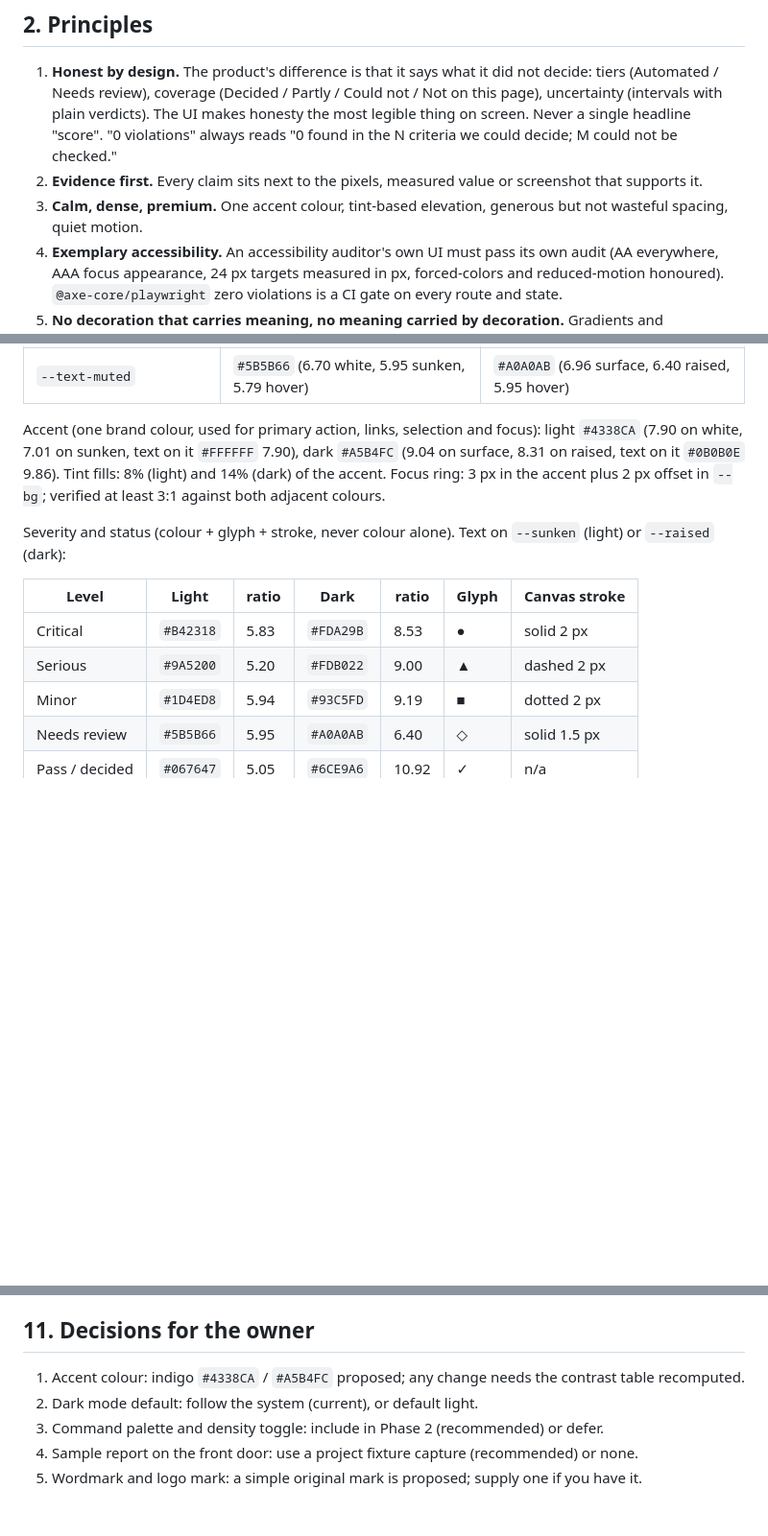
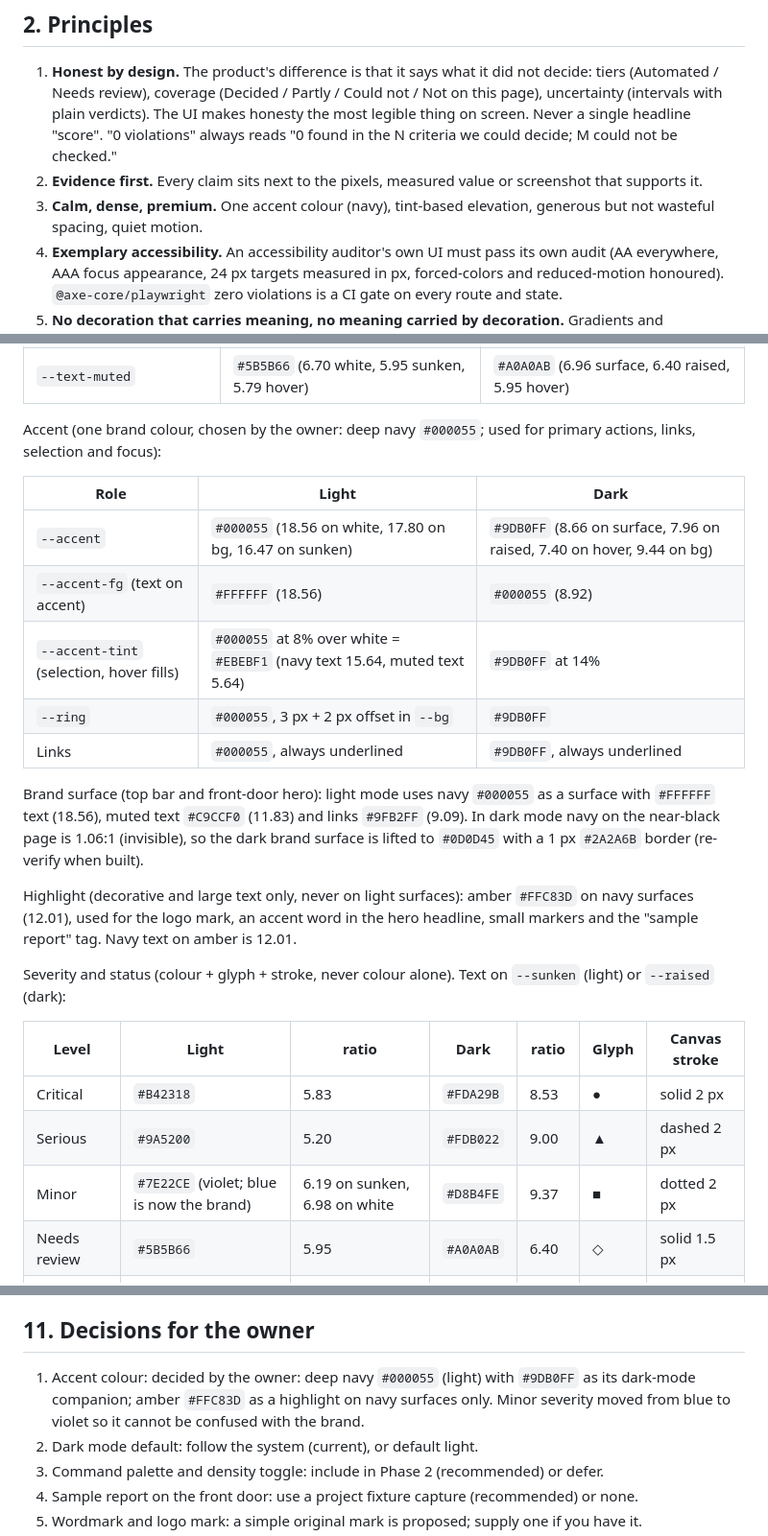
Before and after one commit to SusithD/wcag-auditor, a Markdown page: DESIGN_SPEC_V2.md, 3 parts joined by grey strips. Shown at 96% size. GitHub-like rendering; blank space fills up the shorter version.

Commit message:
Design spec v2: navy accent #000055 with dark-mode companion, violet for minor severity

```diff
--- a/DESIGN_SPEC_V2.md
+++ b/DESIGN_SPEC_V2.md
@@ -10,7 +10,7 @@ v1 is disciplined but flat: pure zinc neutrals, no brand colour, a primary butto
 
 1. **Honest by design.** The product's difference is that it says what it did not decide: tiers (Automated / Needs review), coverage (Decided / Partly / Could not / Not on this page), uncertainty (intervals with plain verdicts). The UI makes honesty the most legible thing on screen. Never a single headline "score". "0 violations" always reads "0 found in the N criteria we could decide; M could not be checked."
 2. **Evidence first.** Every claim sits next to the pixels, measured value or screenshot that supports it.
-3. **Calm, dense, premium.** One accent colour, tint-based elevation, generous but not wasteful spacing, quiet motion.
+3. **Calm, dense, premium.** One accent colour (navy), tint-based elevation, generous but not wasteful spacing, quiet motion.
 4. **Exemplary accessibility.** An accessibility auditor's own UI must pass its own audit (AA everywhere, AAA focus appearance, 24 px targets measured in px, forced-colors and reduced-motion honoured). `@axe-core/playwright` zero violations is a CI gate on every route and state.
 5. **No decoration that carries meaning, no meaning carried by decoration.** Gradients and illustrations are static, `aria-hidden`, and never behind small text.
 
@@ -30,7 +30,19 @@ Neutrals are a slightly cool ramp (hue about 270, very low chroma). Roles, not s
 | `--text` | `#17171C` (17.1 on bg) | `#EDEDF0` (16.8 on bg) |
 | `--text-muted` | `#5B5B66` (6.70 white, 5.95 sunken, 5.79 hover) | `#A0A0AB` (6.96 surface, 6.40 raised, 5.95 hover) |
 
-Accent (one brand colour, used for primary action, links, selection and focus): light `#4338CA` (7.90 on white, 7.01 on sunken, text on it `#FFFFFF` 7.90), dark `#A5B4FC` (9.04 on surface, 8.31 on raised, text on it `#0B0B0E` 9.86). Tint fills: 8% (light) and 14% (dark) of the accent. Focus ring: 3 px in the accent plus 2 px offset in `--bg`; verified at least 3:1 against both adjacent colours.
+Accent (one brand colour, chosen by the owner: deep navy `#000055`; used for primary actions, links, selection and focus):
+
+| Role | Light | Dark |
+|---|---|---|
+| `--accent` | `#000055` (18.56 on white, 17.80 on bg, 16.47 on sunken) | `#9DB0FF` (8.66 on surface, 7.96 on raised, 7.40 on hover, 9.44 on bg) |
+| `--accent-fg` (text on accent) | `#FFFFFF` (18.56) | `#000055` (8.92) |
+| `--accent-tint` (selection, hover fills) | `#000055` at 8% over white = `#EBEBF1` (navy text 15.64, muted text 5.64) | `#9DB0FF` at 14% |
+| `--ring` | `#000055`, 3 px + 2 px offset in `--bg` | `#9DB0FF` |
+| Links | `#000055`, always underlined | `#9DB0FF`, always underlined |
+
+Brand surface (top bar and front-door hero): light mode uses navy `#000055` as a surface with `#FFFFFF` text (18.56), muted text `#C9CCF0` (11.83) and links `#9FB2FF` (9.09). In dark mode navy on the near-black page is 1.06:1 (invisible), so the dark brand surface is lifted to `#0D0D45` with a 1 px `#2A2A6B` border (re-verify when built).
+
+Highlight (decorative and large text only, never on light surfaces): amber `#FFC83D` on navy surfaces (12.01), used for the logo mark, an accent word in the hero headline, small markers and the "sample report" tag. Navy text on amber is 12.01.
 
 Severity and status (colour + glyph + stroke, never colour alone). Text on `--sunken` (light) or `--raised` (dark):
 
@@ -38,7 +50,7 @@ Severity and status (colour + glyph + stroke, never colour alone). Text on `--su
 |---|---|---|---|---|---|---|
 | Critical | `#B42318` | 5.83 | `#FDA29B` | 8.53 | ● | solid 2 px |
 | Serious | `#9A5200` | 5.20 | `#FDB022` | 9.00 | ▲ | dashed 2 px |
-| Minor | `#1D4ED8` | 5.94 | `#93C5FD` | 9.19 | ■ | dotted 2 px |
+| Minor | `#7E22CE` (violet; blue is now the brand) | 6.19 on sunken, 6.98 on white | `#D8B4FE` | 9.37 | ■ | dotted 2 px |
 | Needs review | `#5B5B66` | 5.95 | `#A0A0AB` | 6.40 | ◇ | solid 1.5 px |
 | Pass / decided | `#067647` | 5.05 | `#6CE9A6` | 10.92 | ✓ | n/a |
 
@@ -155,7 +167,7 @@ Changing audit semantics, API, evaluation numbers or ethics-reviewed study wordi
 - Gate per phase: `make check` and the full Playwright suite green serially, committed on branch `ui-redesign`.
 
 ## 11. Decisions for the owner
-1. Accent colour: indigo `#4338CA` / `#A5B4FC` proposed; any change needs the contrast table recomputed.
+1. Accent colour: decided by the owner: deep navy `#000055` (light) with `#9DB0FF` as its dark-mode companion; amber `#FFC83D` as a highlight on navy surfaces only. Minor severity moved from blue to violet so it cannot be confused with the brand.
 2. Dark mode default: follow the system (current), or default light.
 3. Command palette and density toggle: include in Phase 2 (recommended) or defer.
 4. Sample report on the front door: use a project fixture capture (recommended) or none.
```
